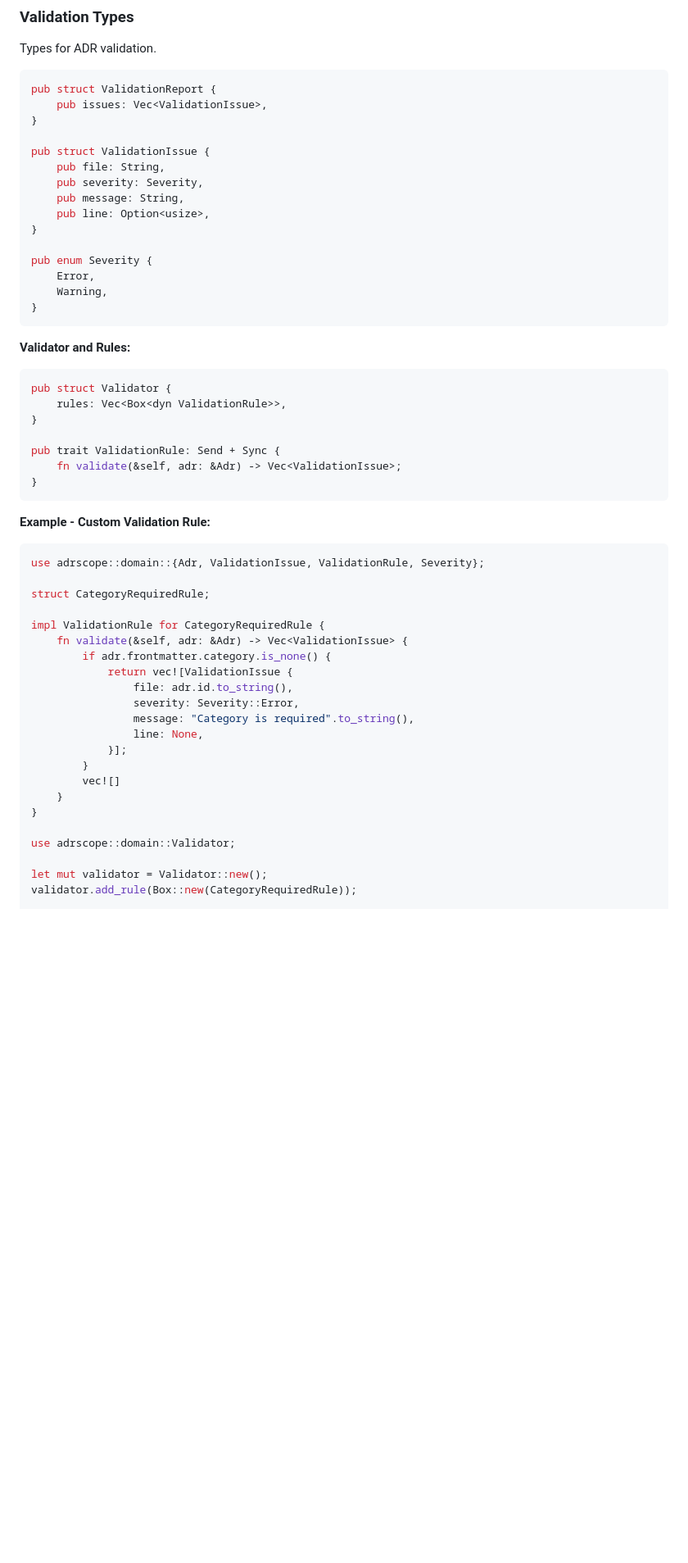
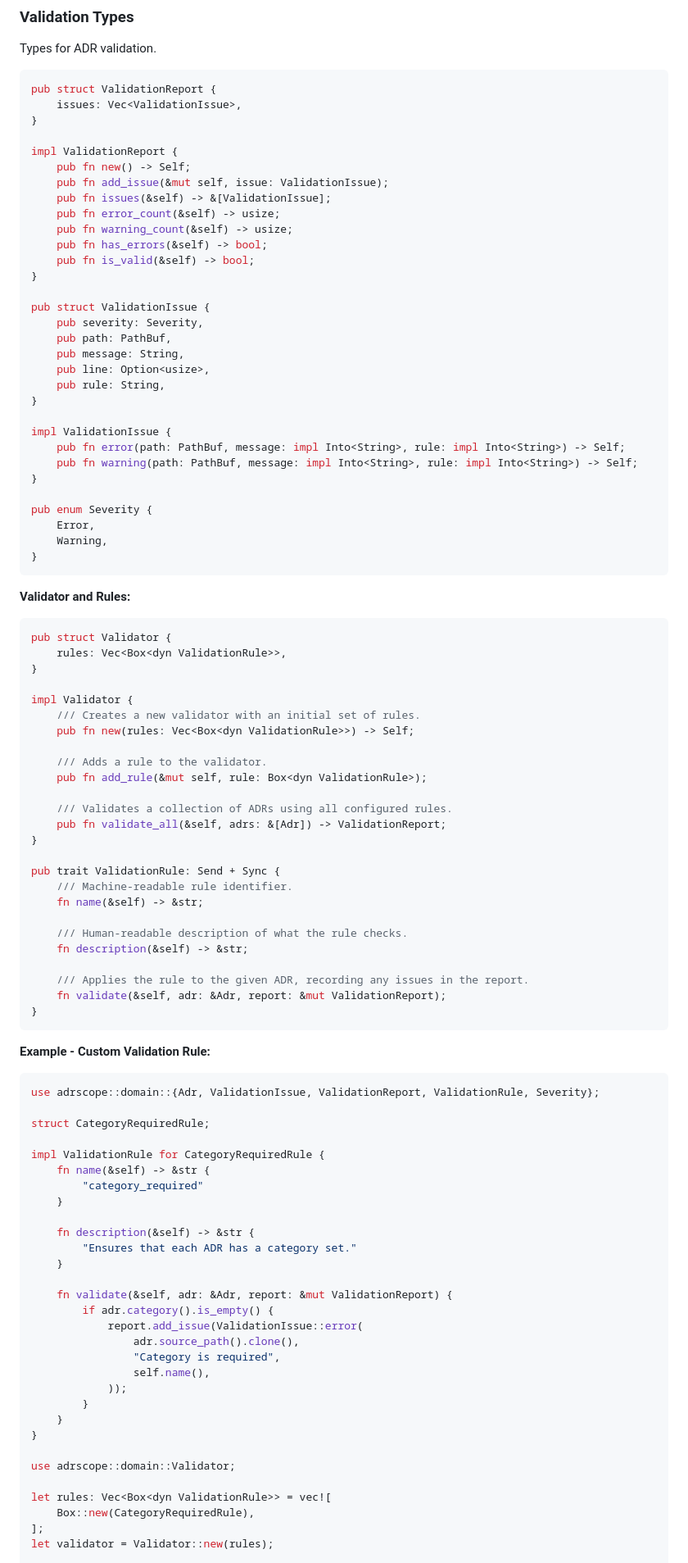
Before and after one commit to zircote/adrscope, a Markdown page: docs/api-reference.md, the part around one of its changes. Shown at 82% size. Rendered like a GitHub page; blank space fills up the shorter version.

`````diff
--- a/docs/api-reference.md
+++ b/docs/api-reference.md
@@ -439,14 +463,30 @@ Types for ADR validation.
 
 ````rust
 pub struct ValidationReport {
-    pub issues: Vec<ValidationIssue>,
+    issues: Vec<ValidationIssue>,
+}
+
+impl ValidationReport {
+    pub fn new() -> Self;
+    pub fn add_issue(&mut self, issue: ValidationIssue);
+    pub fn issues(&self) -> &[ValidationIssue];
+    pub fn error_count(&self) -> usize;
+    pub fn warning_count(&self) -> usize;
+    pub fn has_errors(&self) -> bool;
+    pub fn is_valid(&self) -> bool;
 }
 
 pub struct ValidationIssue {
-    pub file: String,
     pub severity: Severity,
+    pub path: PathBuf,
     pub message: String,
     pub line: Option<usize>,
+    pub rule: String,
+}
+
+impl ValidationIssue {
+    pub fn error(path: PathBuf, message: impl Into<String>, rule: impl Into<String>) -> Self;
+    pub fn warning(path: PathBuf, message: impl Into<String>, rule: impl Into<String>) -> Self;
 }
 
 pub enum Severity {
@@ -462,34 +502,60 @@ pub struct Validator {
     rules: Vec<Box<dyn ValidationRule>>,
 }
 
+impl Validator {
+    /// Creates a new validator with an initial set of rules.
+    pub fn new(rules: Vec<Box<dyn ValidationRule>>) -> Self;
+
+    /// Adds a rule to the validator.
+    pub fn add_rule(&mut self, rule: Box<dyn ValidationRule>);
+
+    /// Validates a collection of ADRs using all configured rules.
+    pub fn validate_all(&self, adrs: &[Adr]) -> ValidationReport;
+}
+
 pub trait ValidationRule: Send + Sync {
-    fn validate(&self, adr: &Adr) -> Vec<ValidationIssue>;
+    /// Machine-readable rule identifier.
+    fn name(&self) -> &str;
+
+    /// Human-readable description of what the rule checks.
+    fn description(&self) -> &str;
+
+    /// Applies the rule to the given ADR, recording any issues in the report.
+    fn validate(&self, adr: &Adr, report: &mut ValidationReport);
 }
 ````
 
 **Example - Custom Validation Rule:**
 
 ````rust
-use adrscope::domain::{Adr, ValidationIssue, ValidationRule, Severity};
+use adrscope::domain::{Adr, ValidationIssue, ValidationReport, ValidationRule, Severity};
 
 struct CategoryRequiredRule;
 
 impl ValidationRule for CategoryRequiredRule {
-    fn validate(&self, adr: &Adr) -> Vec<ValidationIssue> {
-        if adr.frontmatter.category.is_none() {
-            return vec![ValidationIssue {
-                file: adr.id.to_string(),
-                severity: Severity::Error,
-                message: "Category is required".to_string(),
-                line: None,
-            }];
+    fn name(&self) -> &str {
+        "category_required"
+    }
+
+    fn description(&self) -> &str {
+        "Ensures that each ADR has a category set."
+    }
+
+    fn validate(&self, adr: &Adr, report: &mut ValidationReport) {
+        if adr.category().is_empty() {
+            report.add_issue(ValidationIssue::error(
+                adr.source_path().clone(),
+                "Category is required",
+                self.name(),
+            ));
         }
-        vec![]
     }
 }
 
 use adrscope::domain::Validator;
 
-let mut validator = Validator::new();
-validator.add_rule(Box::new(CategoryRequiredRule));
+let rules: Vec<Box<dyn ValidationRule>> = vec![
+    Box::new(CategoryRequiredRule),
+];
+let validator = Validator::new(rules);
 
`````
Also changed, not shown: other parts of docs/api-reference.md (+164 -74 lines), docs/developer-guide.md (+34 -24 lines).
